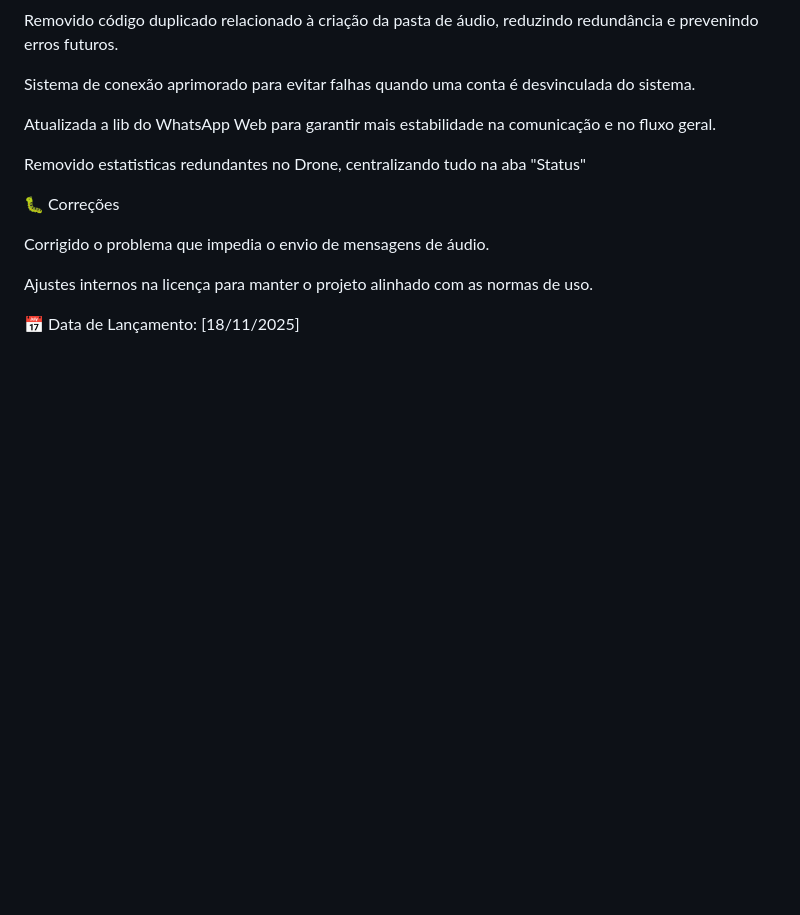
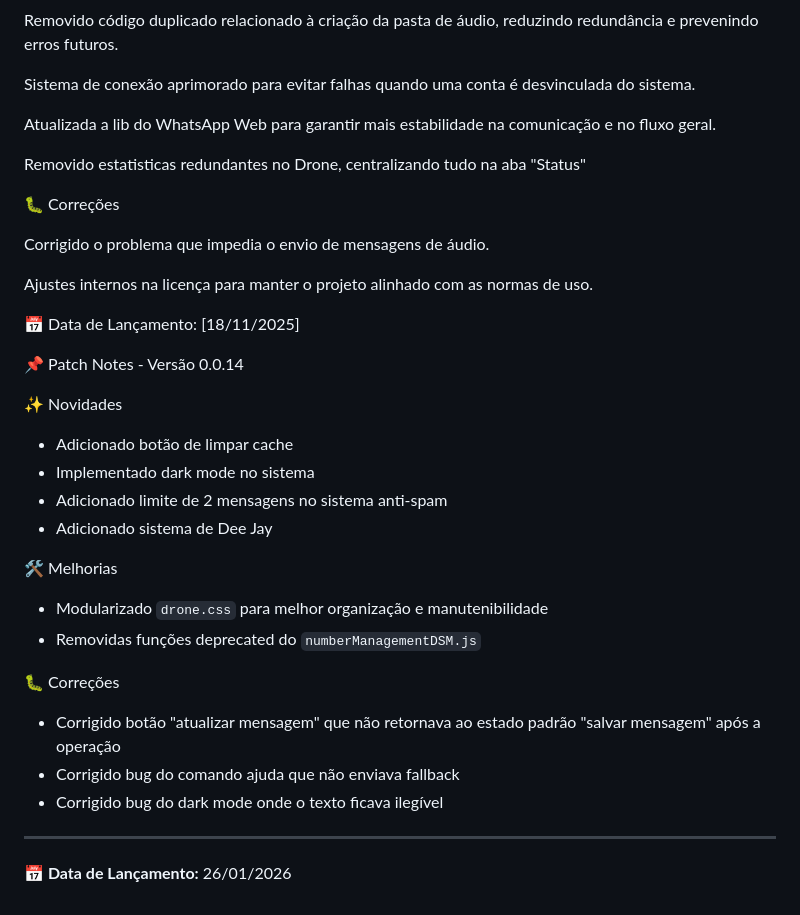
Before and after one commit to ItMeMario/Jubileu, a Markdown page: docs/changelog.md, the part around the change. Drawn GitHub-style; blank space fills up the shorter version.

Commit message:
notas da atualização

```diff
--- a/docs/changelog.md
+++ b/docs/changelog.md
@@ -441,3 +441,27 @@ Corrigido o problema que impedia o envio de mensagens de áudio.
 Ajustes internos na licença para manter o projeto alinhado com as normas de uso.
 
 📅 Data de Lançamento: [18/11/2025]
+
+📌 Patch Notes - Versão 0.0.14
+
+✨ Novidades
+
+- Adicionado botão de limpar cache
+- Implementado dark mode no sistema
+- Adicionado limite de 2 mensagens no sistema anti-spam
+- Adicionado sistema de Dee Jay
+
+🛠️ Melhorias
+
+- Modularizado `drone.css` para melhor organização e manutenibilidade
+- Removidas funções deprecated do `numberManagementDSM.js`
+
+🐛 Correções
+
+- Corrigido botão "atualizar mensagem" que não retornava ao estado padrão "salvar mensagem" após a operação
+- Corrigido bug do comando ajuda que não enviava fallback
+- Corrigido bug do dark mode onde o texto ficava ilegível
+
+---
+
+**📅 Data de Lançamento:** 26/01/2026
```
